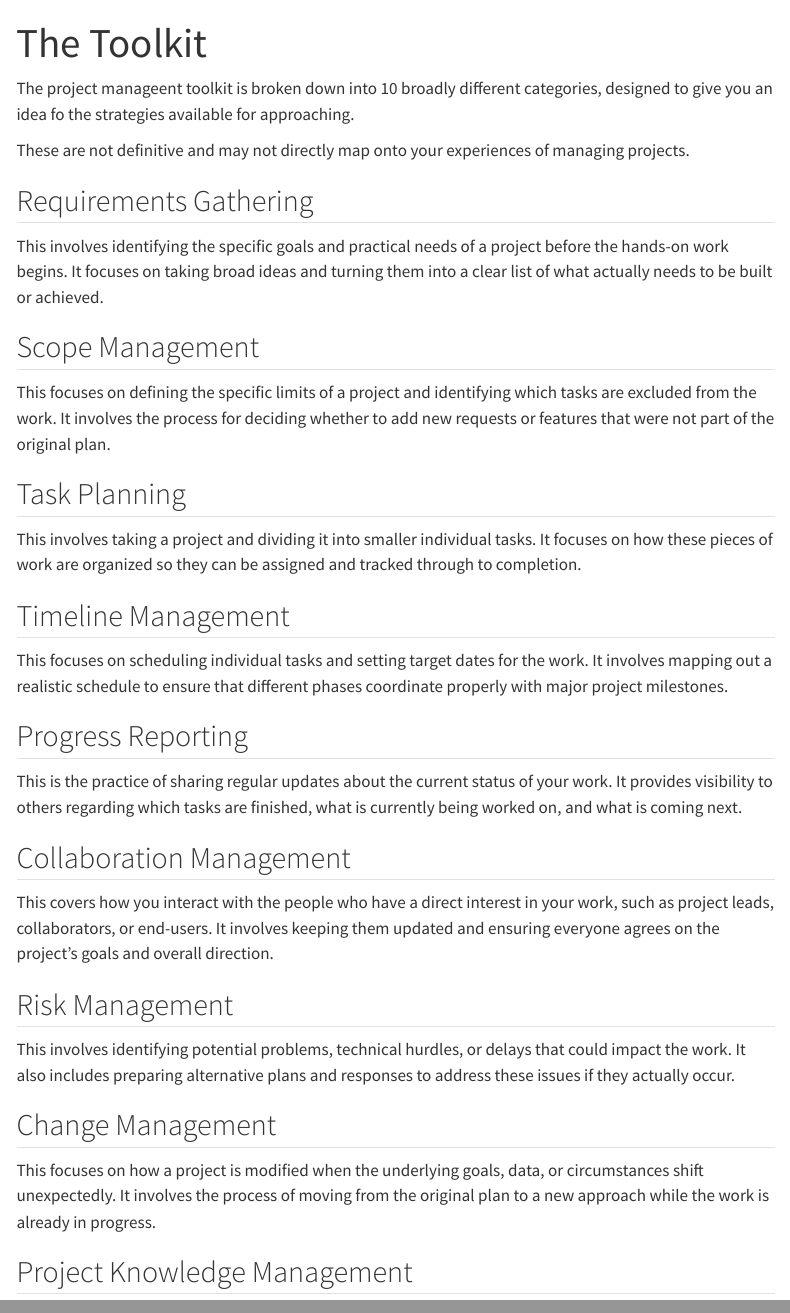
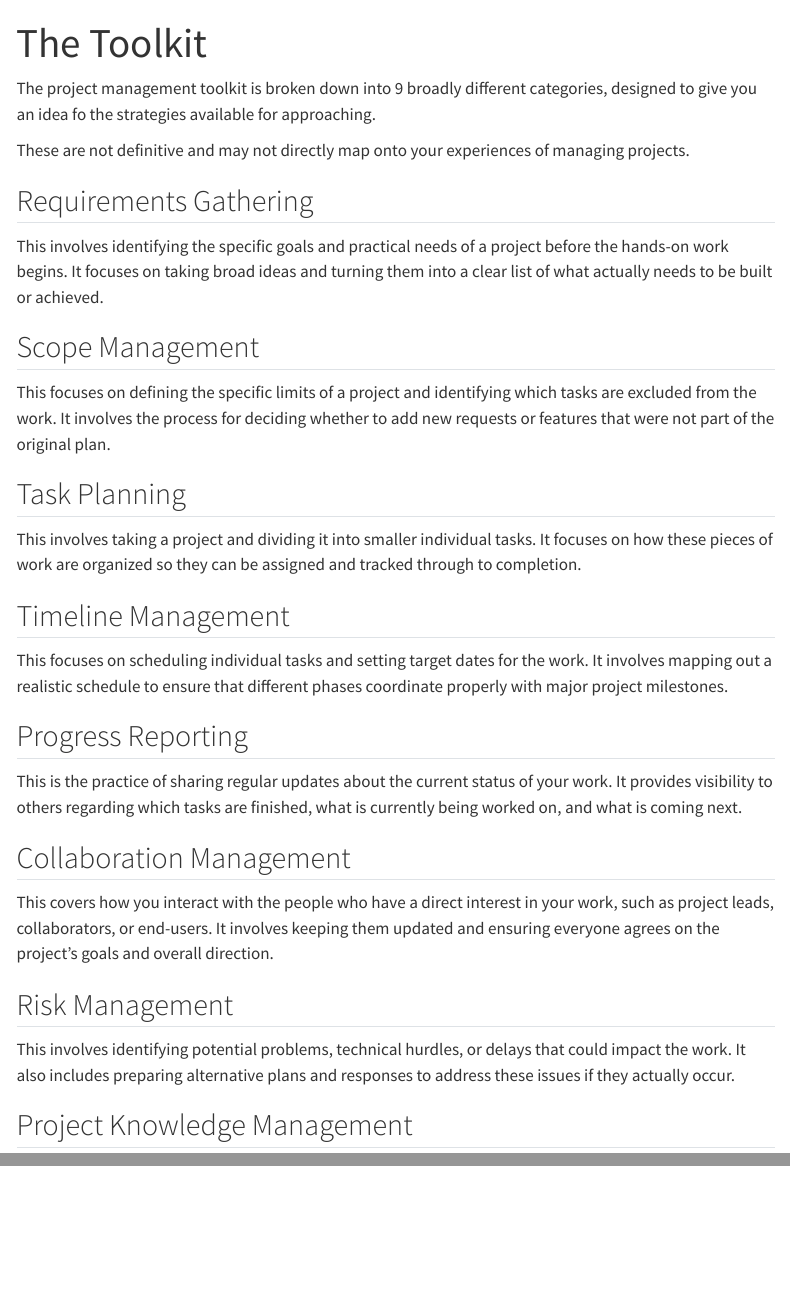
Before and after one commit to ubdbra001/project_management_toolkit, a Quarto document (toolkit/index.qmd): the page in a window 1100 px wide, from its top, and a second part further down, joined at a grey line. Rendered offline with R 4.5, knitr and Pandoc in place of Quarto, with nearby package versions; menus at the side of the page are left out.

Commit message:
remove change management

```diff
--- a/_quarto.yml
+++ b/_quarto.yml
@@ -35,8 +35,6 @@ website:
           href: toolkit/reporting.qmd
         - text: "Risk Management"
           href: toolkit/risk-management.qmd
-        - text: "Change Management"
-          href: toolkit/change-management.qmd
         - text: "Project Knowledge Management"
           href: toolkit/knowledge-management.qmd
         - text: "Project Review"
--- a/toolkit/index.qmd
+++ b/toolkit/index.qmd
@@ -1,7 +1,7 @@
 ---
 title: "The Toolkit"
 ---
-The project manageent toolkit is broken down into 10 broadly different categories, designed to give you an idea fo the strategies available for approaching.
+The project management toolkit is broken down into 9 broadly different categories, designed to give you an idea fo the strategies available for approaching.
 
 These are not definitive and may not directly map onto your experiences of managing projects.
 
@@ -26,9 +26,6 @@ This covers how you interact with the people who have a direct interest in your
 ## Risk Management
 This involves identifying potential problems, technical hurdles, or delays that could impact the work. It also includes preparing alternative plans and responses to address these issues if they actually occur.
 
-## Change Management
-This focuses on how a project is modified when the underlying goals, data, or circumstances shift unexpectedly. It involves the process of moving from the original plan to a new approach while the work is already in progress.
-
 ## Project Knowledge Management
 This focuses on the continuous accumulation and organization of project knowledge, including context, decisions, methods, code, and data. The aim is to create an accessible history that enables others to effectively understand, reproduce, and engage with the work at any stage.
 
```
Also changed, not shown: toolkit/change-management.qmd (deleted, +0 -7 lines).
